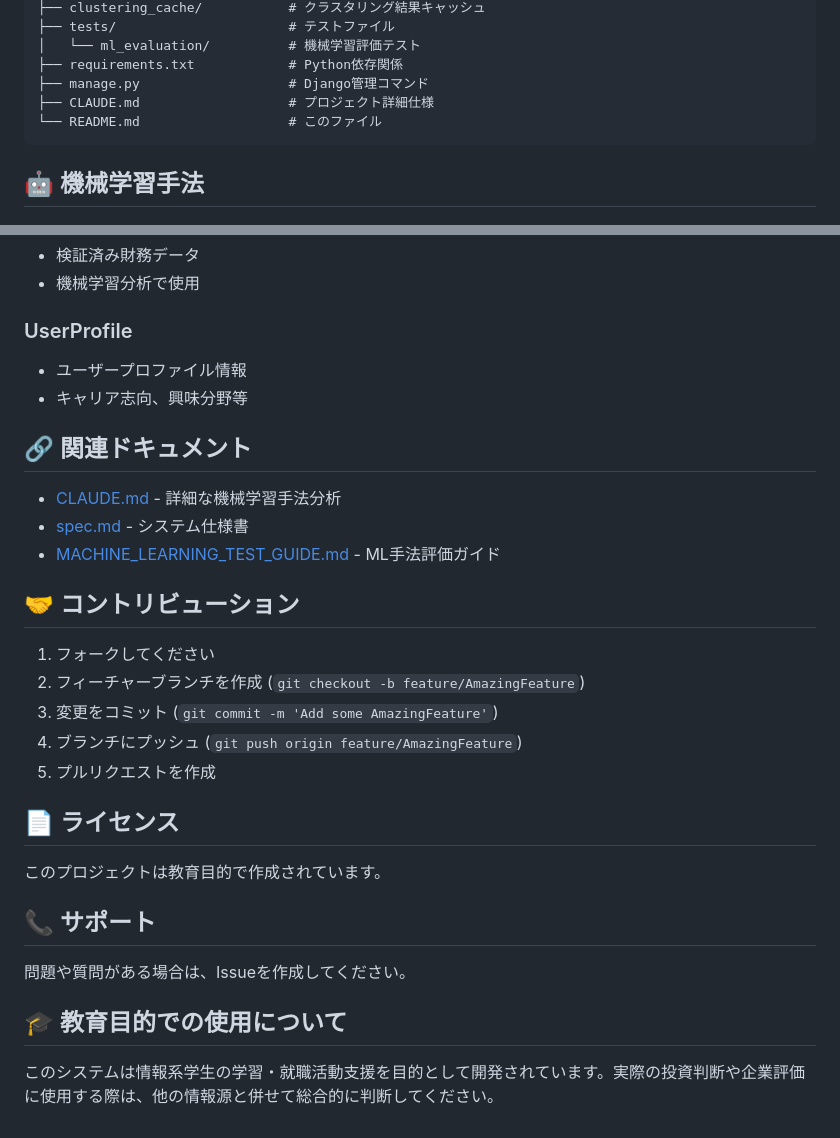
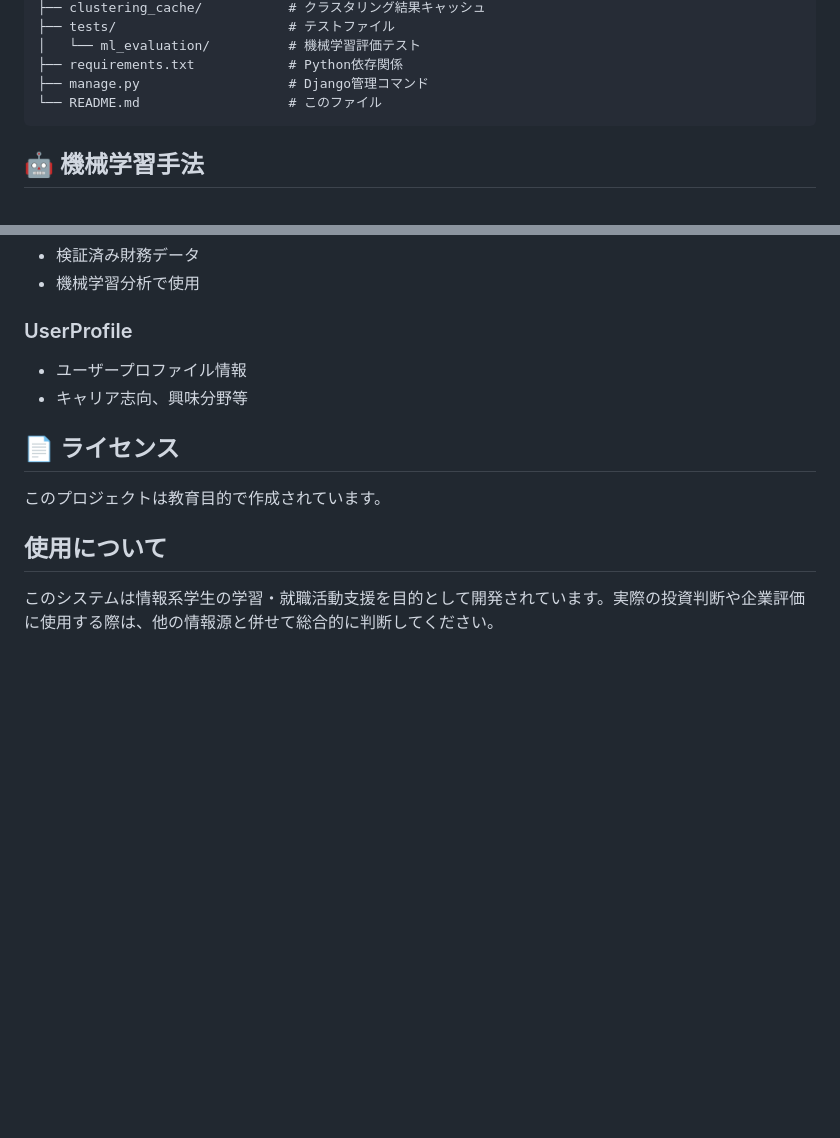
Before and after one commit to Taichaniput/IPUT-REX02, a Markdown page: README.md, 2 parts joined by grey strips. Drawn GitHub-style; blank space fills up the shorter version.

````diff
--- a/README.md
+++ b/README.md
@@ -332,7 +332,6 @@ ai_agent/
 │   └── ml_evaluation/          # 機械学習評価テスト
 ├── requirements.txt            # Python依存関係
 ├── manage.py                   # Django管理コマンド
-├── CLAUDE.md                   # プロジェクト詳細仕様
 └── README.md                   # このファイル
 ```
 
@@ -397,28 +396,10 @@ python test_performance_output.py
 - ユーザープロファイル情報
 - キャリア志向、興味分野等
 
-## 🔗 関連ドキュメント
-
-- [CLAUDE.md](CLAUDE.md) - 詳細な機械学習手法分析
-- [spec.md](spec.md) - システム仕様書
-- [MACHINE_LEARNING_TEST_GUIDE.md](MACHINE_LEARNING_TEST_GUIDE.md) - ML手法評価ガイド
-
-## 🤝 コントリビューション
-
-1. フォークしてください
-2. フィーチャーブランチを作成 (`git checkout -b feature/AmazingFeature`)
-3. 変更をコミット (`git commit -m 'Add some AmazingFeature'`)
-4. ブランチにプッシュ (`git push origin feature/AmazingFeature`)
-5. プルリクエストを作成
-
 ## 📄 ライセンス
 
 このプロジェクトは教育目的で作成されています。
 
-## 📞 サポート
-
-問題や質問がある場合は、Issueを作成してください。
-
-## 🎓 教育目的での使用について
+## 使用について
 
 このシステムは情報系学生の学習・就職活動支援を目的として開発されています。実際の投資判断や企業評価に使用する際は、他の情報源と併せて総合的に判断してください。
````
